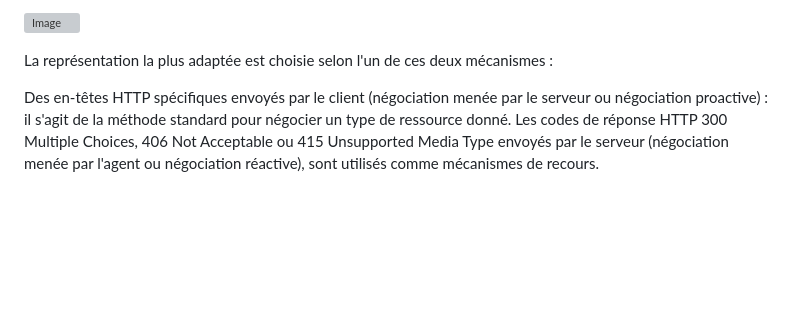
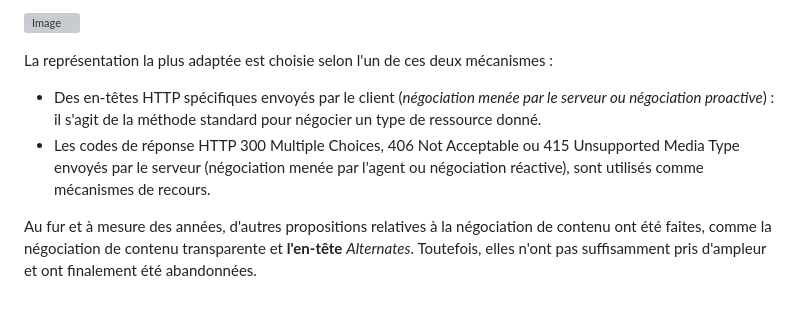
Before and after one commit to Dylan-MARIE/Bloc1-SLAM, a Markdown page: documents.md, the part around the change. Rendered like a GitHub page; blank space fills up the shorter version; grey boxes are pictures that could not be loaded.

```diff
--- a/documents.md
+++ b/documents.md
@@ -208,5 +208,7 @@ Un document donné est défini comme une *ressource*. Lorsqu'un client souhaite
 
 La représentation la plus adaptée est choisie selon l'un de ces deux mécanismes :
 
-Des en-têtes HTTP spécifiques envoyés par le client (négociation menée par le serveur ou négociation proactive) : il s'agit de la méthode standard pour négocier un type de ressource donné.
-Les codes de réponse HTTP 300 Multiple Choices, 406 Not Acceptable ou 415 Unsupported Media Type envoyés par le serveur (négociation menée par l'agent ou négociation réactive), sont utilisés comme mécanismes de recours.
+- Des en-têtes HTTP spécifiques envoyés par le client (*négociation menée par le serveur ou négociation proactive*) : il s'agit de la méthode standard pour négocier un type de ressource donné.
+- Les codes de réponse HTTP 300 Multiple Choices, 406 Not Acceptable ou 415 Unsupported Media Type envoyés par le serveur (négociation menée par l'agent ou négociation réactive), sont utilisés comme mécanismes de recours.
+
+Au fur et à mesure des années, d'autres propositions relatives à la négociation de contenu ont été faites, comme la négociation de contenu transparente et **l'en-tête** *Alternates*. Toutefois, elles n'ont pas suffisamment pris d'ampleur et ont finalement été abandonnées.
```
